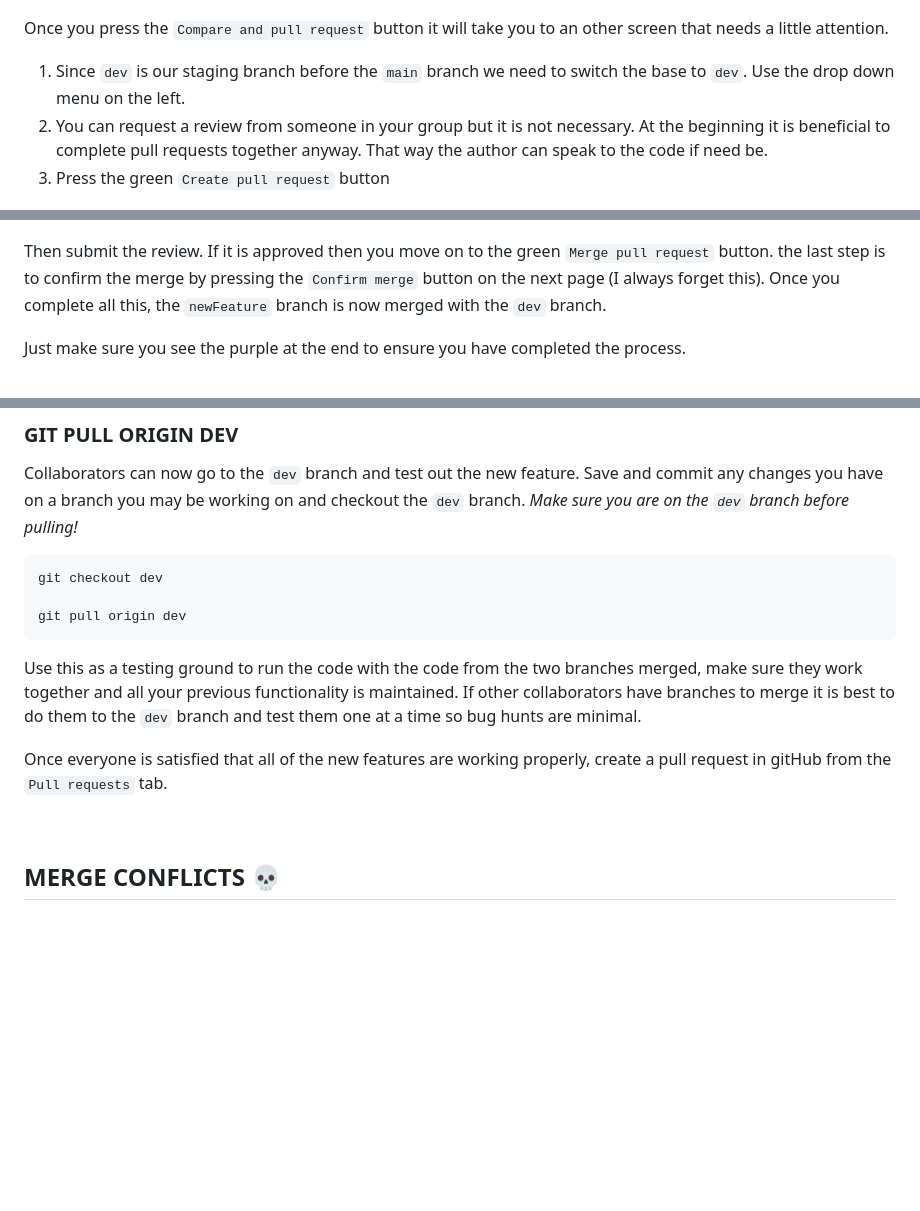
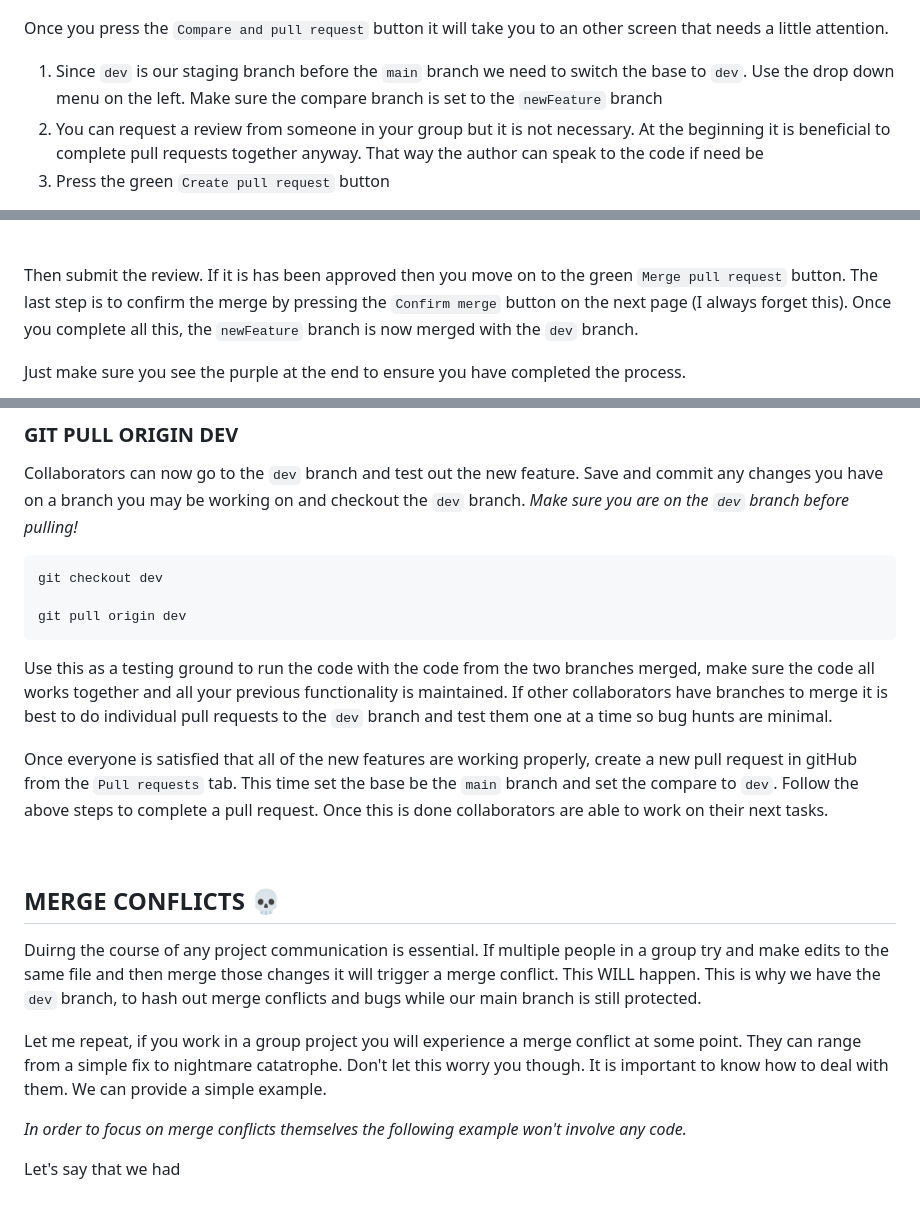
Before and after one commit to IntuitiveHarmony/collaborativeGitFlow, a Markdown page: README.md, 3 parts joined by grey strips. Rendered like a GitHub page; blank space fills up the shorter version.

Commit message:
readme - merge conflicts

````diff
--- a/README.md
+++ b/README.md
@@ -187,5 +218,5 @@ Usually when someone pushes their code to gitHub there will (usually) be a messa
 Once you press the `Compare and pull request` button it will take you to an other screen that needs a little attention.
 
-1. Since `dev` is our staging branch before the `main` branch we need to switch the base to `dev`.  Use the drop down menu on the left.
-2. You can request a review from someone in your group but it is not necessary.  At the beginning it is beneficial to complete pull requests together anyway.  That way the author can speak to the code if need be.
+1. Since `dev` is our staging branch before the `main` branch we need to switch the base to `dev`.  Use the drop down menu on the left.  Make sure the compare branch is set to the `newFeature` branch
+2. You can request a review from someone in your group but it is not necessary.  At the beginning it is beneficial to complete pull requests together anyway.  That way the author can speak to the code if need be
 3. Press the green `Create pull request` button
@@ -214,7 +251,9 @@ You can also use the blue `+` sign to higlight certian blocks of code to comment
 
 ![Review Method 2](./images/anotherREviewMethod.png)
 
-Then submit the review.  If it is approved then you move on to the green `Merge pull request` button.  the last step is to confirm the merge by pressing the `Confirm merge` button on the next page (I always forget this). Once you complete all this, the `newFeature` branch is now merged with the `dev` branch.
+<br>
+
+Then submit the review.  If it is has been approved then you move on to the green `Merge pull request` button.  The last step is to confirm the merge by pressing the `Confirm merge` button on the next page (I always forget this). Once you complete all this, the `newFeature` branch is now merged with the `dev` branch.
 
 Just make sure you see the purple at the end to ensure you have completed the process.
 
@@ -232,10 +273,18 @@ git pull origin dev
 ```
 
 
-Use this as a testing ground to run the code with the code from the two branches merged, make sure they work together and all your previous functionality is maintained.  If other collaborators have branches to merge it is best to do them to the `dev` branch and test them one at a time so bug hunts are minimal.
+Use this as a testing ground to run the code with the code from the two branches merged, make sure the code all works together and all your previous functionality is maintained.  If other collaborators have branches to merge it is best to do individual pull requests to the `dev` branch and test them one at a time so bug hunts are minimal.
 
-Once everyone is satisfied that all of the new features are working properly, create a pull request in gitHub from the `Pull requests` tab.
+Once everyone is satisfied that all of the new features are working properly, create a new pull request in gitHub from the `Pull requests` tab. This time set the base be the `main` branch and set the compare to `dev`. Follow the above steps to complete a pull request.  Once this is done collaborators are able to work on their next tasks.
 
 <br>
 
 ## MERGE CONFLICTS 💀
+
+Duirng the course of any project communication is essential.  If multiple people in a group try and make edits to the same file and then merge those changes it will trigger a merge conflict. This WILL happen.  This is why we have the `dev` branch, to hash out merge conflicts and bugs while our main branch is still protected.
+
+Let me repeat, if you work in a group project you will experience a merge conflict at some point.  They can range from a simple fix to nightmare catatrophe.  Don't let this worry you though.  It is important to know how to deal with them.  We can provide a simple example.
+
+*In order to focus on merge conflicts themselves the following example won't involve any code.*
+
+Let's say that we had
````
Also changed, not shown: other parts of README.md (+40 -1 lines), images/compareChanges.png (added).
